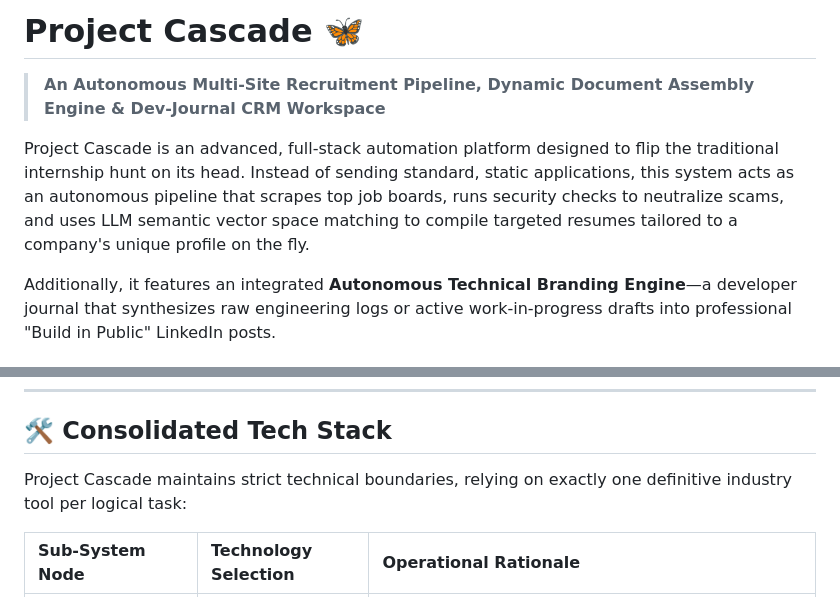
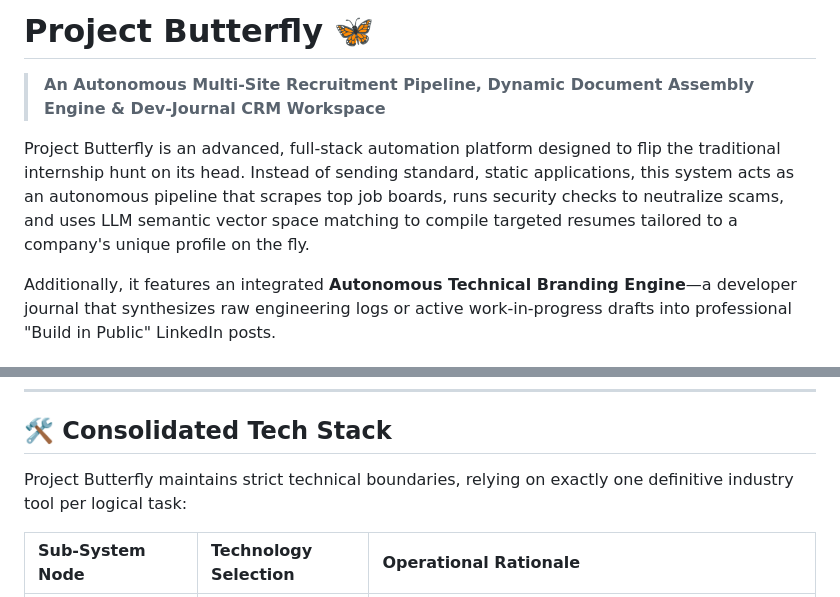
Before and after one commit to DhruvMalviya0/Butterfly, a Markdown page: README.md, 2 parts joined by grey strips. Rendered like a GitHub page.

Commit message:
Rename project from Cascade to Butterfly
Updated project name from 'Cascade' to 'Butterfly' in README.

```diff
--- a/README.md
+++ b/README.md
@@ -1,7 +1,7 @@
-# Project Cascade 🦋
+# Project Butterfly 🦋
 > **An Autonomous Multi-Site Recruitment Pipeline, Dynamic Document Assembly Engine & Dev-Journal CRM Workspace**
 
-Project Cascade is an advanced, full-stack automation platform designed to flip the traditional internship hunt on its head. Instead of sending standard, static applications, this system acts as an autonomous pipeline that scrapes top job boards, runs security checks to neutralize scams, and uses LLM semantic vector space matching to compile targeted resumes tailored to a company's unique profile on the fly.
+Project Butterfly is an advanced, full-stack automation platform designed to flip the traditional internship hunt on its head. Instead of sending standard, static applications, this system acts as an autonomous pipeline that scrapes top job boards, runs security checks to neutralize scams, and uses LLM semantic vector space matching to compile targeted resumes tailored to a company's unique profile on the fly.
 
 Additionally, it features an integrated **Autonomous Technical Branding Engine**—a developer journal that synthesizes raw engineering logs or active work-in-progress drafts into professional "Build in Public" LinkedIn posts.
 
@@ -19,7 +19,7 @@ The architecture operates via a decoupled, asynchronous engine loop split across
 
 ## 🛠️ Consolidated Tech Stack
 
-Project Cascade maintains strict technical boundaries, relying on exactly one definitive industry tool per logical task:
+Project Butterfly maintains strict technical boundaries, relying on exactly one definitive industry tool per logical task:
 
 | Sub-System Node | Technology Selection | Operational Rationale |
 | :--- | :--- | :--- |
```
